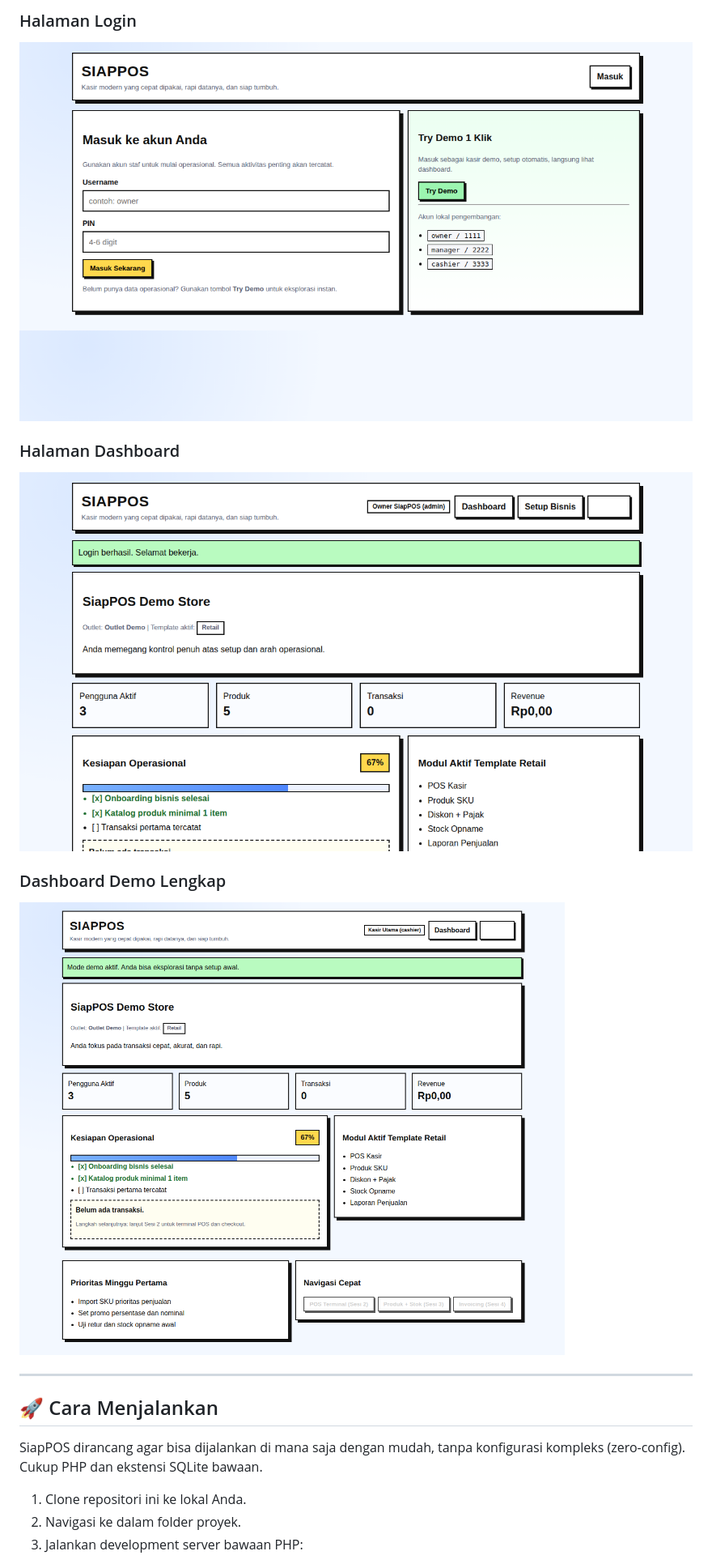
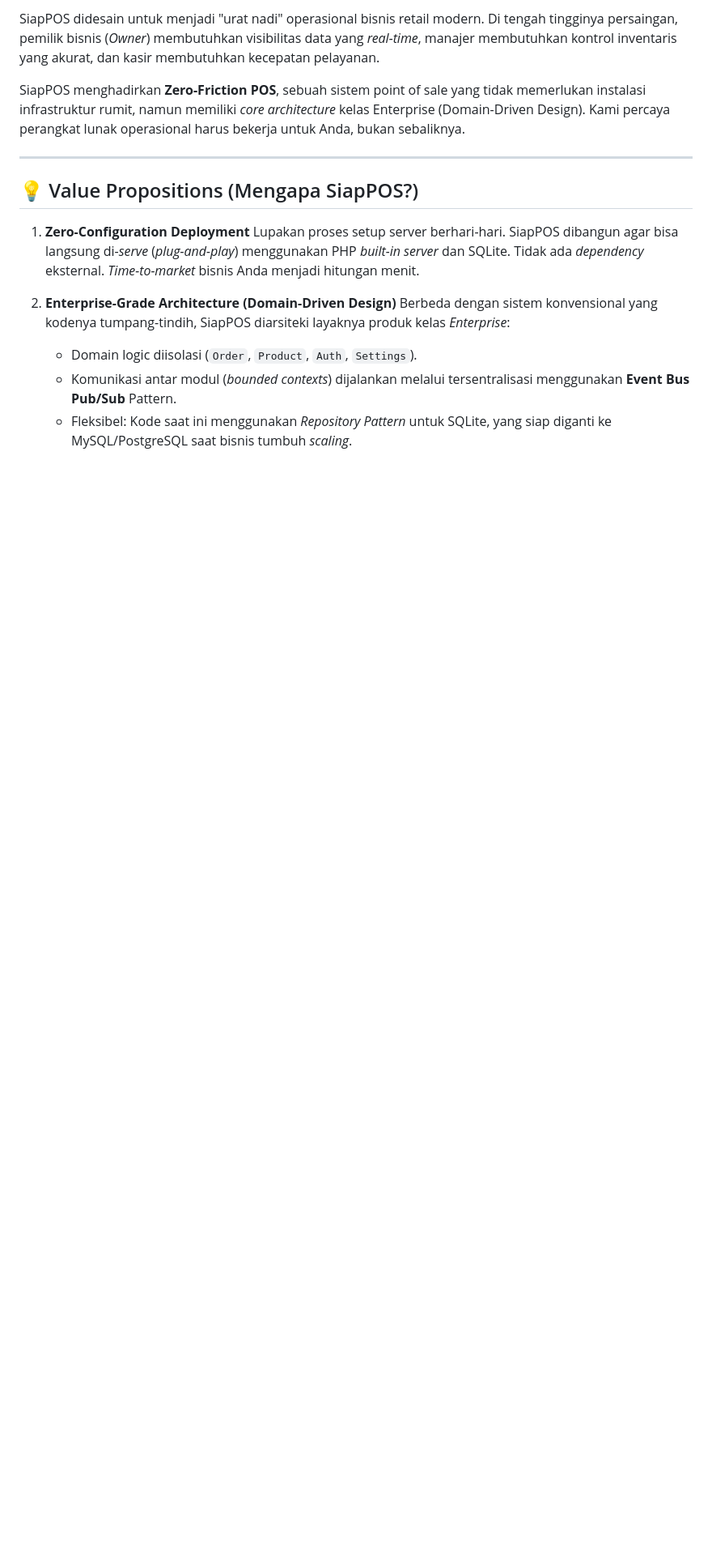
Before and after one commit to kapihimself/siapPOS, a Markdown page: README.md, the part around one of its changes. Shown at 81% size. Rendered like a GitHub page; blank space fills up the shorter version.

```diff
--- a/README.md
+++ b/README.md
@@ -41,20 +21,18 @@ Sistem ini tidak menggunakan framework full-stack besar yang berat, melainkan di
 
-### Halaman Login
-![Halaman Login](docs/screenshots/login.png)
+SiapPOS didesain untuk menjadi "urat nadi" operasional bisnis retail modern. Di tengah tingginya persaingan, pemilik bisnis (*Owner*) membutuhkan visibilitas data yang *real-time*, manajer membutuhkan kontrol inventaris yang akurat, dan kasir membutuhkan kecepatan pelayanan.
 
-### Halaman Dashboard
-![Halaman Dashboard](docs/screenshots/dashboard.png)
-
-### Dashboard Demo Lengkap
-![Halaman Dashboard Lengkap](docs/screenshots/dashboard_demo.png)
+SiapPOS menghadirkan **Zero-Friction POS**, sebuah sistem point of sale yang tidak memerlukan instalasi infrastruktur rumit, namun memiliki *core architecture* kelas Enterprise (Domain-Driven Design). Kami percaya perangkat lunak operasional harus bekerja untuk Anda, bukan sebaliknya.
 
 ---
 
-## 🚀 Cara Menjalankan
+## 💡 Value Propositions (Mengapa SiapPOS?)
 
-SiapPOS dirancang agar bisa dijalankan di mana saja dengan mudah, tanpa konfigurasi kompleks (zero-config). Cukup PHP dan ekstensi SQLite bawaan.
+1. **Zero-Configuration Deployment**
+   Lupakan proses setup server berhari-hari. SiapPOS dibangun agar bisa langsung di-*serve* (*plug-and-play*) menggunakan PHP *built-in server* dan SQLite. Tidak ada *dependency* eksternal. *Time-to-market* bisnis Anda menjadi hitungan menit.
 
-1. Clone repositori ini ke lokal Anda.
-2. Navigasi ke dalam folder proyek.
-3. Jalankan development server bawaan PHP:
+2. **Enterprise-Grade Architecture (Domain-Driven Design)**
+   Berbeda dengan sistem konvensional yang kodenya tumpang-tindih, SiapPOS diarsiteki layaknya produk kelas *Enterprise*:
+   - Domain logic diisolasi (`Order`, `Product`, `Auth`, `Settings`).
+   - Komunikasi antar modul (*bounded contexts*) dijalankan melalui tersentralisasi menggunakan **Event Bus Pub/Sub** Pattern.
+   - Fleksibel: Kode saat ini menggunakan *Repository Pattern* untuk SQLite, yang siap diganti ke MySQL/PostgreSQL saat bisnis tumbuh *scaling*.
 
```
Also changed, not shown: other parts of README.md (+73 -41 lines).
